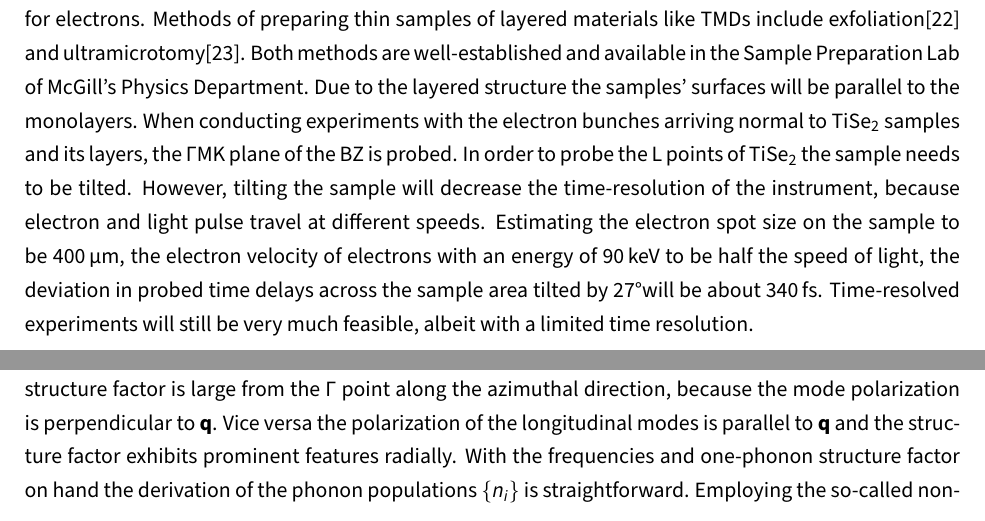
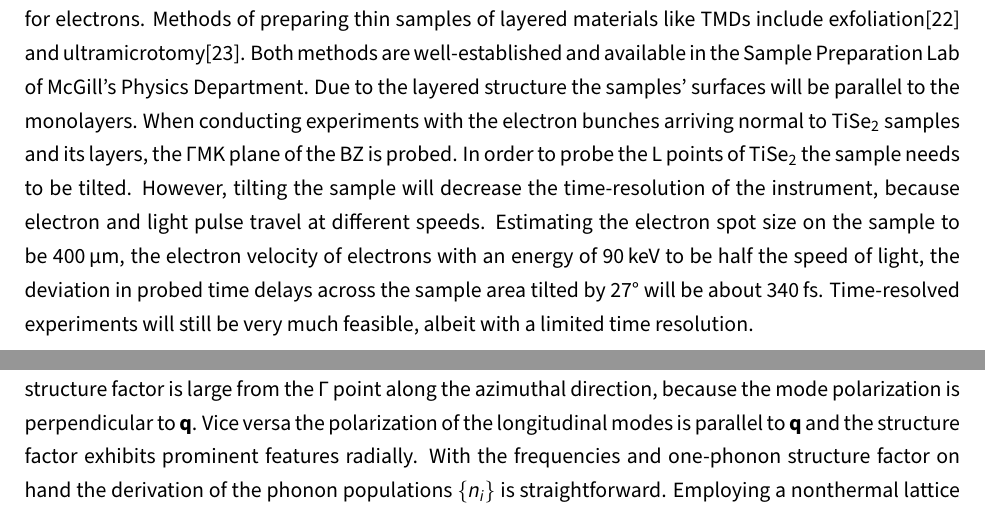
Before and after one commit to kremeyer/prelim, a LaTeX document (main.tex, which reads content/methods.tex): two parts of pages 5 and 7 of 12, joined at a grey line, cut so that both start at the same text. Compiled offline with pdfLaTeX.

Commit message:
linebreaks

```diff
--- a/content/methods.tex
+++ b/content/methods.tex
@@ -44,7 +44,7 @@ Due to the layered structure the samples' surfaces will be parallel to the monol
 When conducting experiments with the electron bunches arriving normal to \ts\space samples and its layers, the $\Gamma\mathrm{MK}$ plane of the \ac{BZ} is probed.
 In order to probe the L points of \ts\space the sample needs to be tilted.
 However, tilting the sample will decrease the time-resolution of the instrument, because electron and light pulse travel at different speeds.
-Estimating the electron spot size on the sample to be 400\,µm, the electron velocity of electrons with an energy of 90\,keV to be half the speed of light, the deviation in probed time delays across the sample area tilted by 27\textdegree will be about 340\,fs.
+Estimating the electron spot size on the sample to be 400\,µm, the electron velocity of electrons with an energy of 90\,keV to be half the speed of light, the deviation in probed time delays across the sample area tilted by 27\textdegree\space will be about 340\,fs.
 Time-resolved experiments will still be very much feasible, albeit with a limited time resolution.
 % an approach to account for this problem will be presented in the outlook of this document.
 
@@ -90,7 +90,7 @@ Lets discuss the implications of the scalar product $\left( \mathbf{q}\cdot\math
 For transverse phonon modes the structure factor is large from the $\Gamma$ point along the azimuthal direction, because the mode polarization is perpendicular to $\mathbf{q}$.
 Vice versa the polarization of the longitudinal modes is parallel to $\mathbf{q}$ and the structure factor exhibits prominent features radially.
 With the frequencies and one-phonon structure factor on hand the derivation of the phonon populations $\{n_{i}\}$ is straightforward.
-Employing the so-called nonthermal lattice model\cite{waldecker2016} (a set of coupled equations, with a temperature and a heat capacity assigned to the electron system and each phonon mode) allows the determination of electron-phonon coupling constants.
+Employing a nonthermal lattice model\cite{waldecker2016} (a set of coupled equations, with a temperature and a heat capacity assigned to the electron system and each phonon mode) allows the determination of electron-phonon coupling constants.
 
 In 2021 Zacharias et~al. published methods to extend the presented calculation to multi-phonon structure factors of orders $n\geq 2$ (see equation~\ref{eq:I}).
 Further they compare the theoretical results with experimental data on different 2D-materials, including \acp{TMD}, showing good agreement\cite{zacharias2021a,zacharias2021b}.
```
